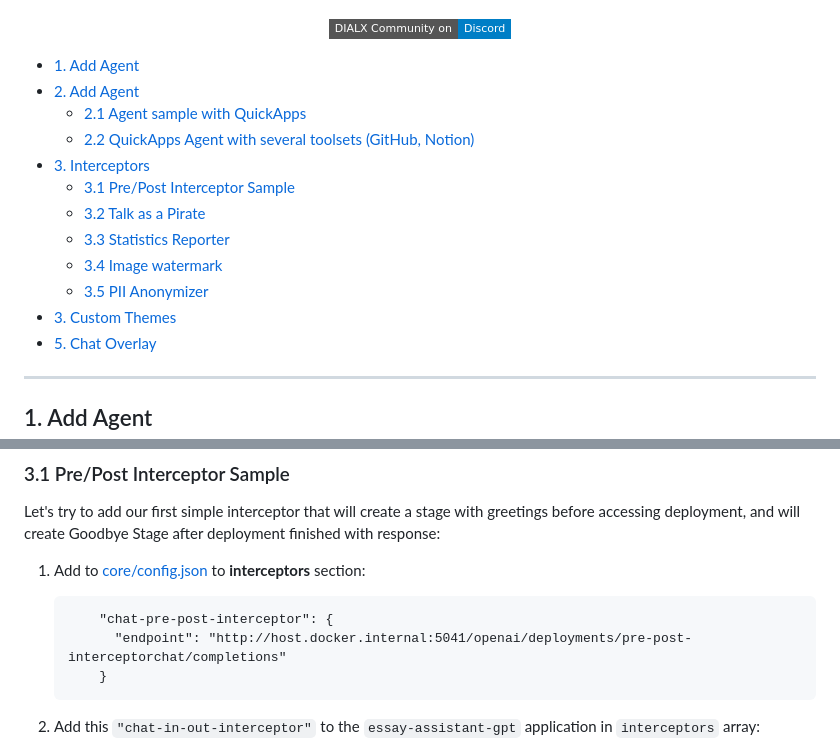
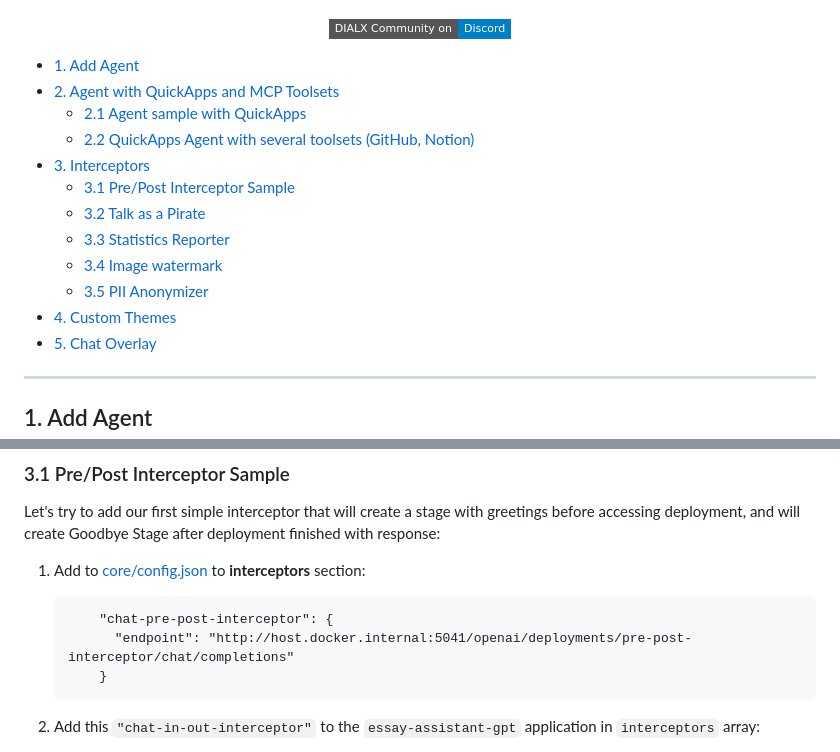
Before and after one commit to khshanovskyi/dial-capabilities-2, a Markdown page: README.md, 2 parts joined by grey strips. Rendered like a GitHub page; badges without logos.

Commit message:
Initial commit

````diff
--- a/README.md
+++ b/README.md
@@ -15,7 +15,7 @@
 
 
 - [1. Add Agent](#1-Add-Agent)
-- [2. Add Agent](#2-QuickApps--MCP-toolsets)
+- [2. Agent with QuickApps and MCP Toolsets](#2-QuickApps--MCP-toolsets)
   - [2.1 Agent sample with QuickApps](#21-Agent-sample-with-QuickApps)
   - [2.2 QuickApps Agent with several toolsets (GitHub, Notion)](#22-QuickApps-Agent-with-several-toolsets-GitHub-Notion)
 - [3. Interceptors](#3-Interceptors)
@@ -24,7 +24,7 @@
   - [3.3 Statistics Reporter](#33-Statistics-Reporter)
   - [3.4 Image watermark](#34-Image-watermark)
   - [3.5 PII Anonymizer](#35-PII-Anonymizer)
-- [3. Custom Themes](#4-Custom-Themes)
+- [4. Custom Themes](#4-Custom-Themes)
 - [5. Chat Overlay](#5-Chat-Overlay)
 
 ---
@@ -283,7 +283,7 @@ Let's try to add our first simple interceptor that will create a stage with gree
 1. Add to [core/config.json](core/config.json) to **interceptors** section:
     ```
         "chat-pre-post-interceptor": {
-          "endpoint": "http://host.docker.internal:5041/openai/deployments/pre-post-interceptorchat/completions"
+          "endpoint": "http://host.docker.internal:5041/openai/deployments/pre-post-interceptor/chat/completions"
         }
     ```
 2. Add this `"chat-in-out-interceptor"` to the `essay-assistant-gpt` application in `interceptors` array:
````
